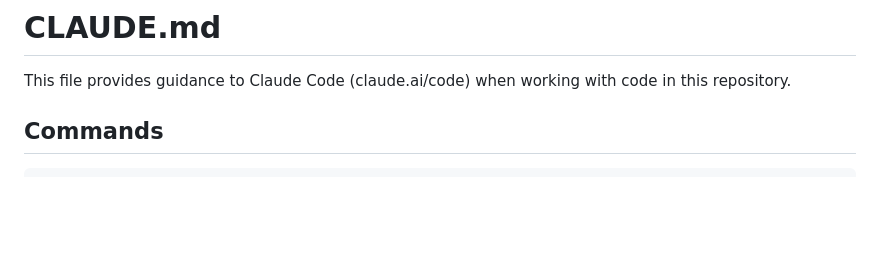
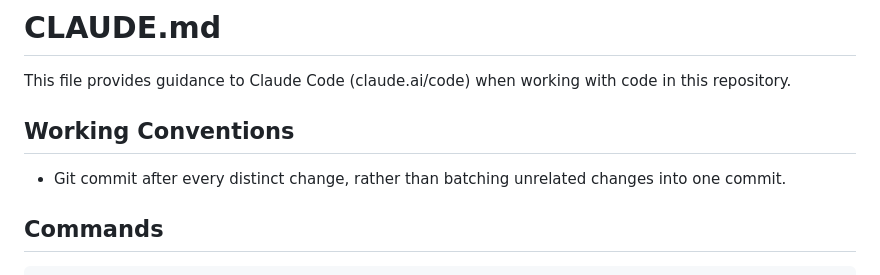
Before and after one commit to cinnamon-cicada/mri-analysis, a Markdown page: CLAUDE.md, the part around the change. Rendered like a GitHub page; blank space fills up the shorter version.

Commit message:
Instruct Claude to commit after every distinct change
Adds a Working Conventions section to CLAUDE.md so future sessions
split work into focused commits by default instead of batching
unrelated changes together.

```diff
--- a/CLAUDE.md
+++ b/CLAUDE.md
@@ -1,6 +1,10 @@
 # CLAUDE.md
 
 This file provides guidance to Claude Code (claude.ai/code) when working with code in this repository.
+
+## Working Conventions
+
+- Git commit after every distinct change, rather than batching unrelated changes into one commit.
 
 ## Commands
 
```
